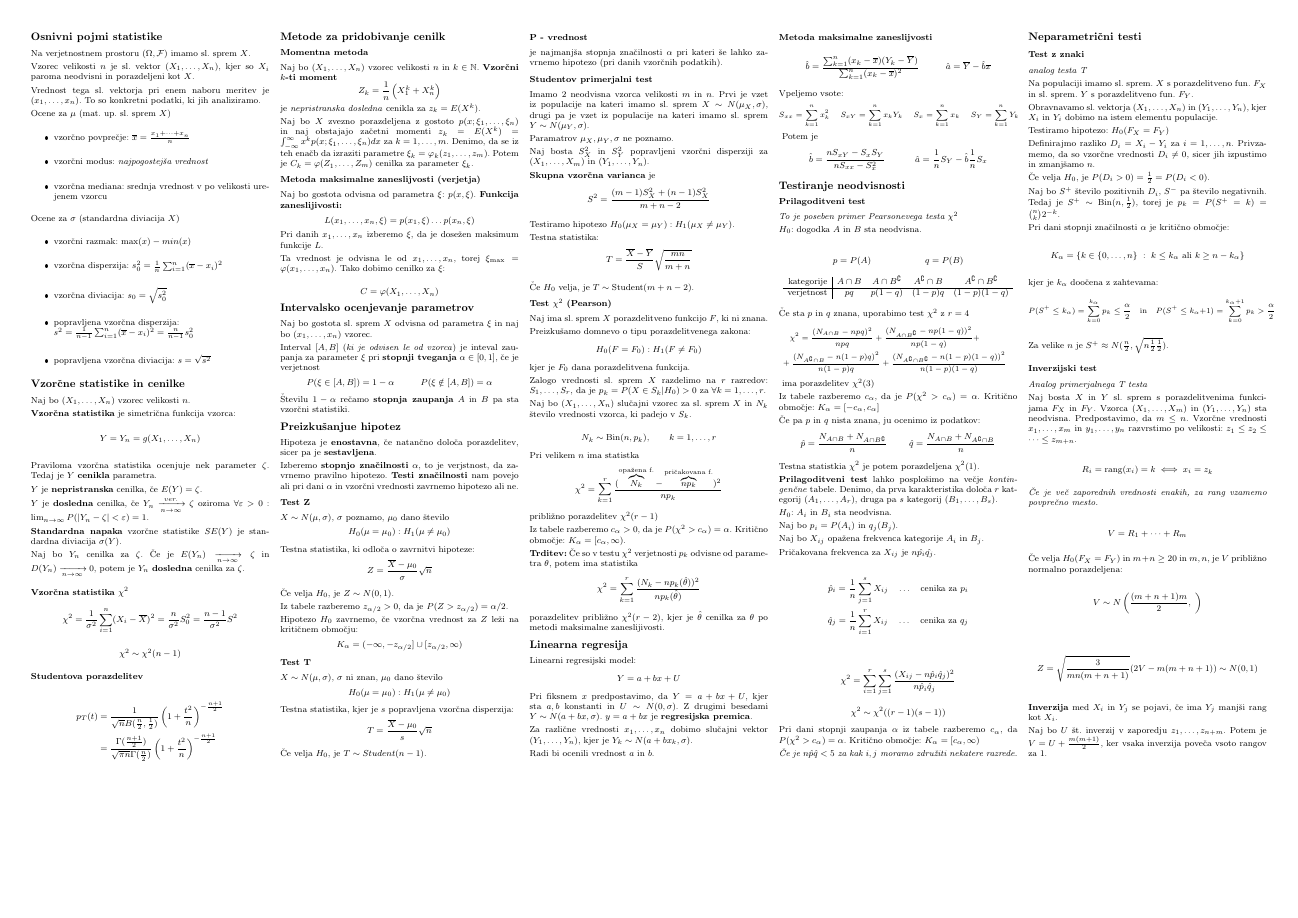
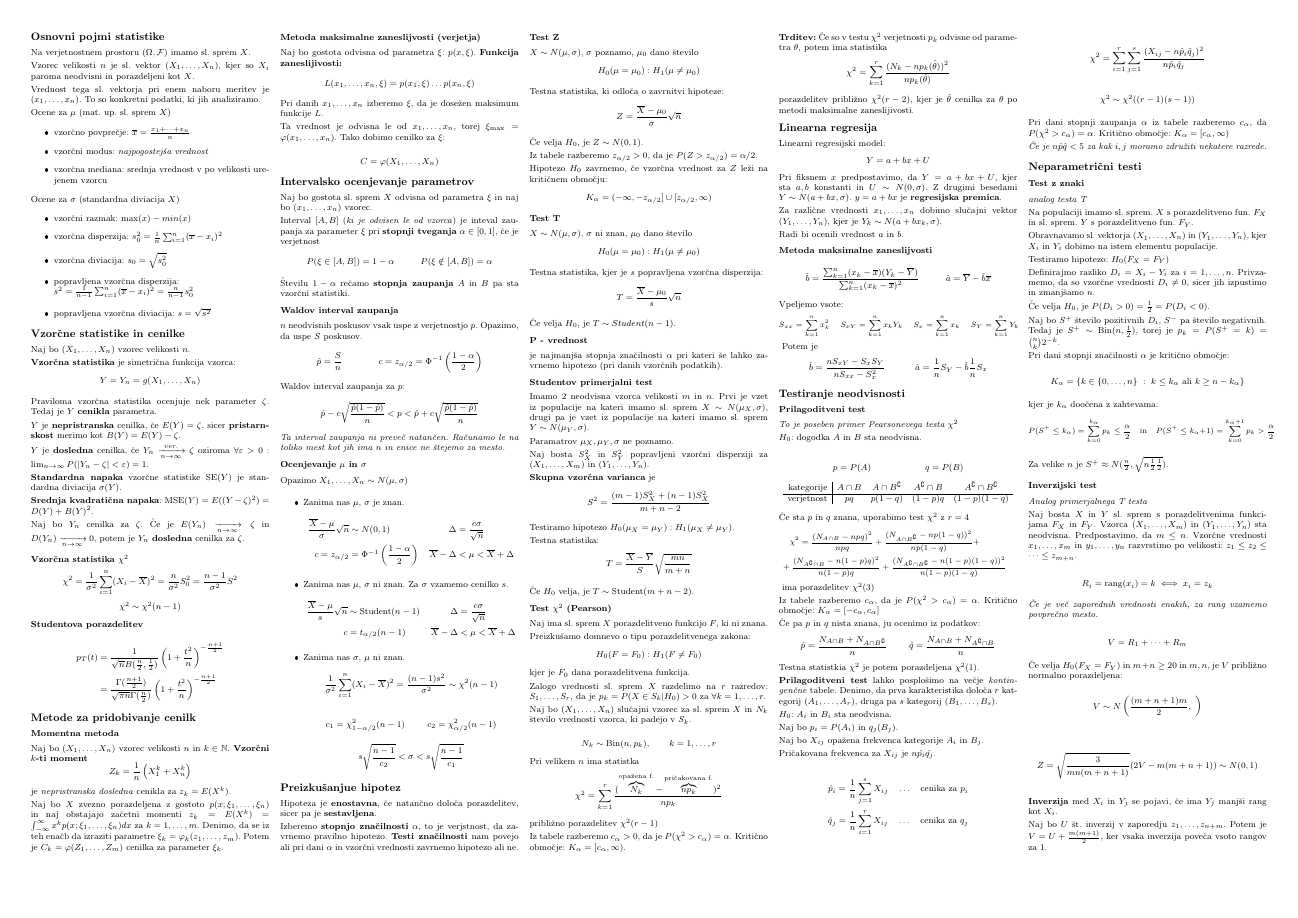
Before and after one commit to njezersek/Verjetnost-in-statistika-zapiski, a LaTeX document (zapiskuskompaktus.tex): page 3 of 3. The pictures show the PDF file zapiskuskompaktus.pdf that the author committed with the source.

Commit message:
Intervalsko ocenjevanje parametrov - dodatki

```diff
--- a/zapiskuskompaktus.tex
+++ b/zapiskuskompaktus.tex
@@ -654,7 +654,7 @@ potem
 
 % STATISTIKA
 
-\section{Osnivni pojmi statistike}
+\section{Osnovni pojmi statistike}
 Na verjetnostnem prostoru $(\Omega, \mathcal{F})$ imamo sl. sprem $X$.
 
 Vzorec velikosti $n$ je sl. vektor $(X_1, \dots, X_n)$, kjer so $X_i$ paroma neodvisni in porazdeljeni kot $X$.
@@ -685,11 +685,13 @@ Naj bo $(X_1, \dots, X_n)$ vzorec velikosti $n$.
 
 Praviloma vzorčna statistika ocenjuje nek parameter $\zeta$. Tedaj je $Y$ \textbf{cenikla} parametra.
 
-$Y$ je \textbf{nepristranska} cenilka, če $E(Y) = \zeta$.
+$Y$ je \textbf{nepristranska} cenilka, če $E(Y) = \zeta$, sicer \textbf{pristarnskost} merimo kot $B(Y) = E(Y) - \zeta$.
 
 $Y$ je \textbf{dosledna} cenilka, če $Y_n \xrightarrow[n \to \infty]{ver.} \zeta$ oziroma $\forall \varepsilon > 0: \lim_{n\to \infty} P(|Y_n - \zeta| < \varepsilon) = 1$.
 
-\textbf{Standardna napaka} vzorčne statistike $SE(Y)$ je standardna diviacija $\sigma(Y)$.
+\textbf{Standardna napaka} vzorčne statistike $\text{SE}(Y)$ je standardna diviacija $\sigma(Y)$.
+
+\textbf{Srednja kvadratična napaka}: $\text{MSE}(Y) = E((Y-\zeta)^2) = D(Y) + B(Y)^2$.
 
 
 Naj bo $Y_n$ cenilka za $\zeta$. Če je $E(Y_n) \xrightarrow[n \to \infty]{} \zeta$ in $D(Y_n) \xrightarrow[n \to \infty]{} 0$, potem je $Y_n$ \textbf{dosledna} cenilka za $\zeta$.
@@ -736,3 +738,26 @@ Interval $[A, B]$ (\textit{ki je odvisen le od vzorca}) je inteval zaupanja za p
     P(\xi \in [A, B]) &= 1 - \alpha & P(\xi \notin [A, B]) &= \alpha
 \end{align*}
 Številu $1 - \alpha$ rečamo \textbf{stopnja zaupanja} $A$ in $B$ pa sta vzorčni statistiki.
+
+\subsection{Waldov interval zaupanja}
+$n$ neodvisnih poskusov vsak uspe z verjetnostjo $p$. Opazimo, da uspe $S$ poskusov.
+\begin{align*}
+    \hat{p} &= \frac{S}{n} & c = z_{\alpha/2} &= \Phi^{-1}\left(\frac{1-\alpha}{2}\right)
+\end{align*}
+Waldov interval zaupanja za $p$:
+\[\hat{p} - c\sqrt{\frac{\hat{p}(1-\hat{p})}{n}} < p < \hat{p} + c\sqrt{\frac{\hat{p}(1-\hat{p})}{n}}\]
+\textit{Ta interval zaupanja ni preveč natančen. Računamo le na toliko mest kot jih ima $n$ in enice ne štejemo za mesto.}
+\subsection{Ocenjevanje $\mu$ in $\sigma$}
+Opazimo $X_1, \dots, X_n \sim N(\mu, \sigma)$
+
+\begin{itemize}
+    \item Zanima nas $\mu$, $\sigma$ je znan.
+    \begin{align*}
+        \frac{\overline{X} - \mu}{\sigma}\sqrt{n} &\sim N(0, 1) & \Delta &= \frac{c\sigma}{\sqrt{n}} \\
+        c = z_{\alpha/2} &= \Phi^{-1}\left(\frac{1-\alpha}{2}\right) & \overline{X} - \Delta &< \mu < \overline{X} + \Delta
+    \end{align*}
+    \item Zanima nas $\mu$, $\sigma$ ni znan. Za $\sigma$ vzamemo cenilko $s$.
+    \begin{align*}
+        \frac{\overline{X} - \mu}{s}\sqrt{n} &\sim \text{Student}(n-1) & \Delta &= \frac{c\sigma}{\sqrt{n}} \\
+        c &= t_{\alpha/2}(n-1) & \overline{X} - \Delta &< \mu < \overline{X} + \Delta
+    \end{align*}
@@ -739,3 +769,5 @@ Interval $[A, B]$ (\textit{ki je odvisen le od vzorca}) je inteval zaupanja za p
+    \[ s\sqrt{\frac{n-1}{c_2}} < \sigma < s\sqrt{\frac{n-1}{c_1}}\]
+\end{itemize}
 
 \section{Preizkušanjue hipotez}
 Hipoteza je \textbf{enostavna}, če natančno določa porazdelitev, sicer pa je \textbf{sestavljena}.
```
Also changed, not shown: zapiskuskompaktus.pdf, zapiskuskompaktus.tex (5 more changed lines).
